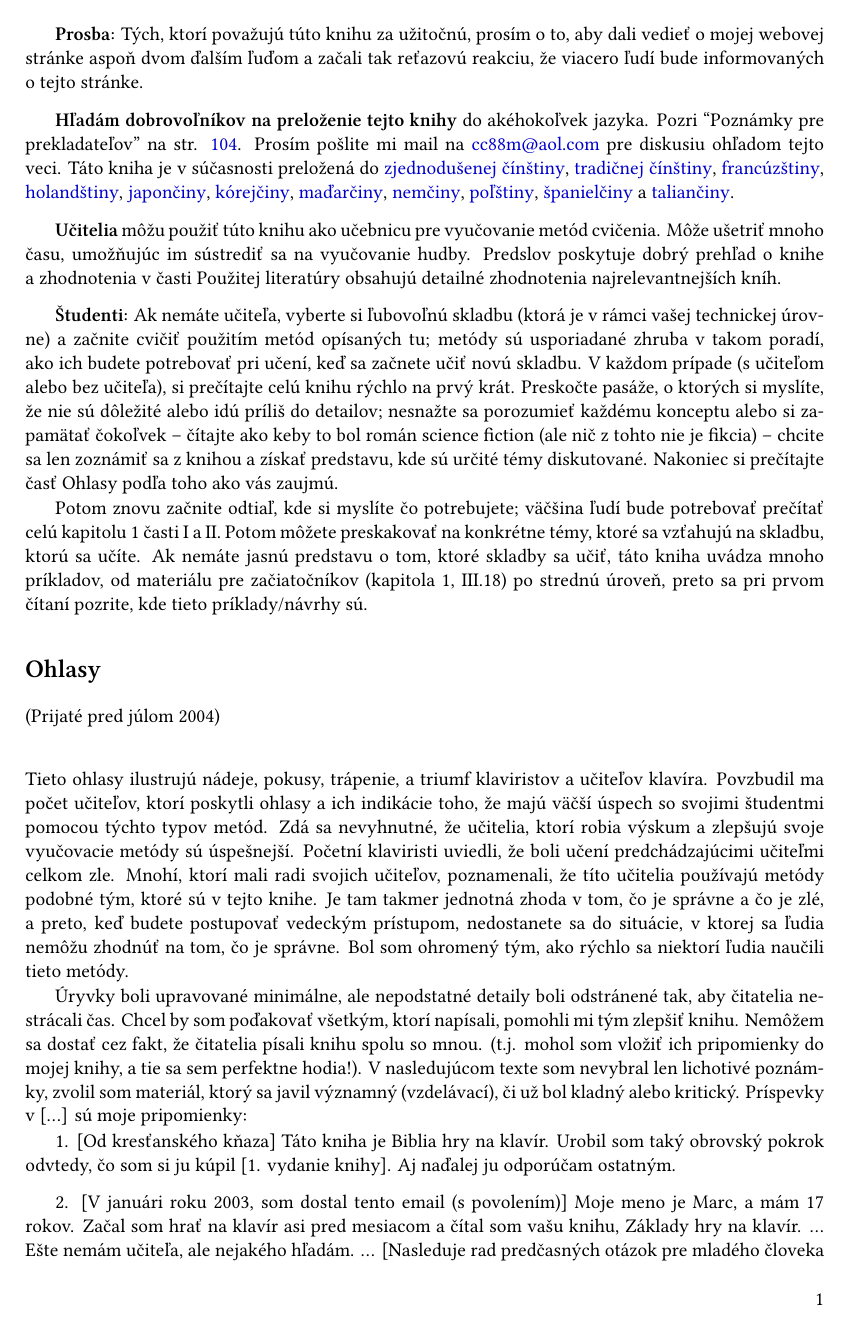
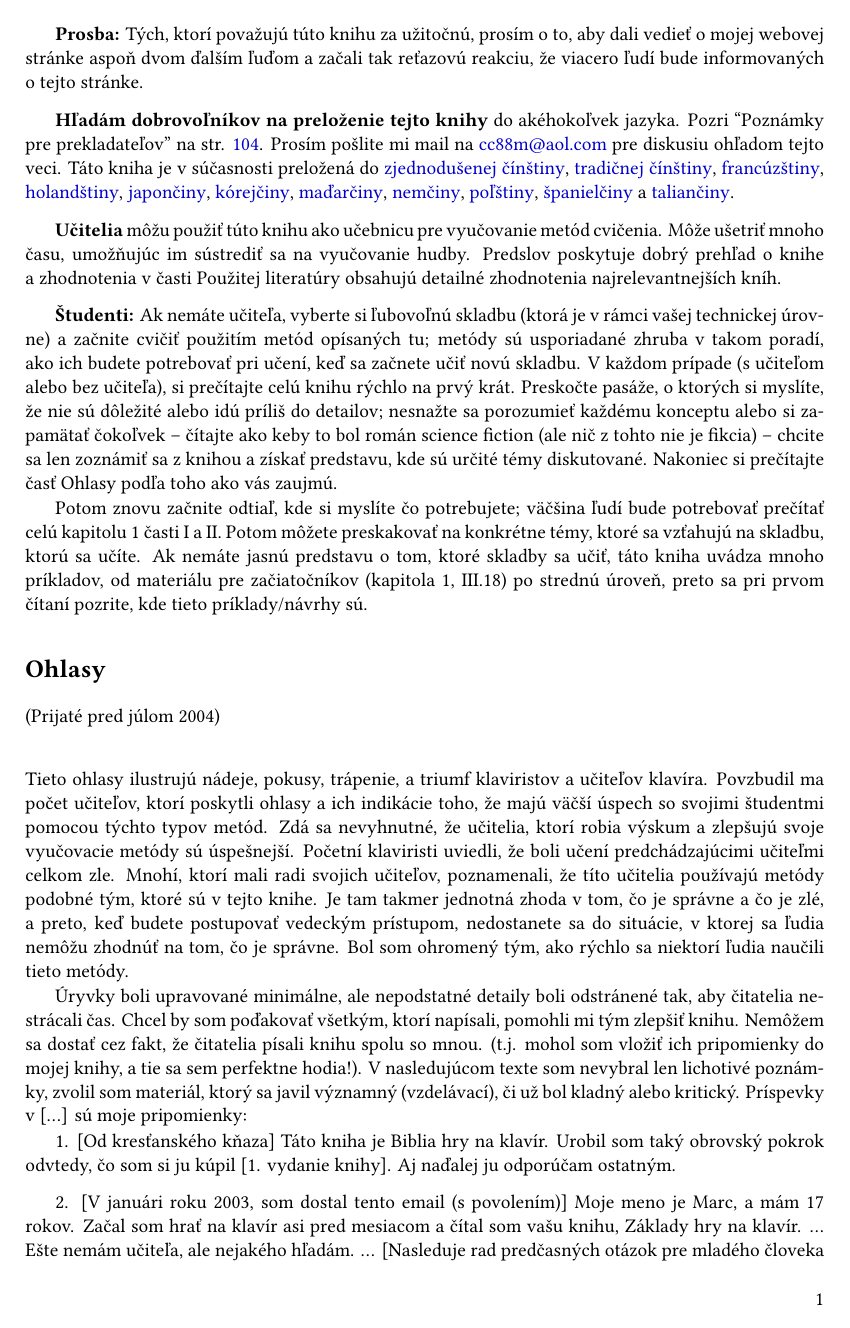
Before and after one commit to LRjunior/FOPP2Ed-slovak, a LaTeX book (kniha.tex): page 9 of 117. Compiled offline with XeLaTeX.

Commit message:
load fonts from fonts/ directory

```diff
--- a/kniha.tex
+++ b/kniha.tex
@@ -38,14 +38,20 @@
 \usepackage{amsmath}
 \usepackage{fontspec}
 \usepackage{unicode-math}
-\newcommand{\noteDynamics}[2][1.3]{\raisebox{0.05ex}{\fontspec[Scale=#1]{Emmentaler-11}{#2}}}
-\newcommand{\noteCommonTime}{\makebox[2ex]{\raisebox{0.8ex}{\fontspec[Scale=1.3]{Emmentaler-11}{}}}}
-\newcommand{\noteCutTime}{\makebox[2ex]{\raisebox{0.8ex}{\fontspec[Scale=1.3]{Emmentaler-11}{}}}}
-\newcommand{\noteSharp}{\makebox[0.8ex]{\raisebox{0.75ex}{\fontspec[Scale=1]{Emmentaler-11}{}}}}
-\newcommand{\noteFlat}{\makebox[0.8ex]{\raisebox{0.50ex}{\fontspec[Scale=1]{Emmentaler-11}{}}}}
-\setmainfont[Numbers={Lining},Ligatures={Common,TeX}]{Linux Libertine O}
-\setmathfont{TeX Gyre Schola Math}
-\newfontfamily{\noligatures}[Ligatures=NoCommon]{Linux Libertine O}
+\newcommand{\noteDynamics}[2][1.3]{\raisebox{0.05ex}{\fontspec[Scale=#1,Path=fonts/]{emmentaler-11.otf}{#2}}}
+\newcommand{\noteCommonTime}{\makebox[2ex]{\raisebox{0.8ex}{\fontspec[Scale=1.3,Path=fonts/]{emmentaler-11.otf}{}}}}
+\newcommand{\noteCutTime}{\makebox[2ex]{\raisebox{0.8ex}{\fontspec[Scale=1.3,Path=fonts/]{emmentaler-11.otf}{}}}}
+\newcommand{\noteSharp}{\makebox[0.8ex]{\raisebox{0.75ex}{\fontspec[Scale=1,Path=fonts/]{emmentaler-11.otf}{}}}}
+\newcommand{\noteFlat}{\makebox[0.8ex]{\raisebox{0.50ex}{\fontspec[Scale=1,Path=fonts/]{emmentaler-11.otf}{}}}}
+\setmainfont[Path=fonts/,
+Numbers={Lining},
+Ligatures={Common,TeX},
+BoldFont=LinLibertineOB.otf,
+ItalicFont=LinLibertineOI.otf,
+BoldItalicFont=LinLibertineOBI.otf
+]{LinLibertineO.otf}
+\setmathfont[Path=fonts/]{texgyreschola-math.otf}
+\newfontfamily{\noligatures}[Ligatures=NoCommon,Path=fonts/]{LinLibertineO.otf}
 \usepackage{booktabs}
 \usepackage{rotating}
 \usepackage{polyglossia}
```
